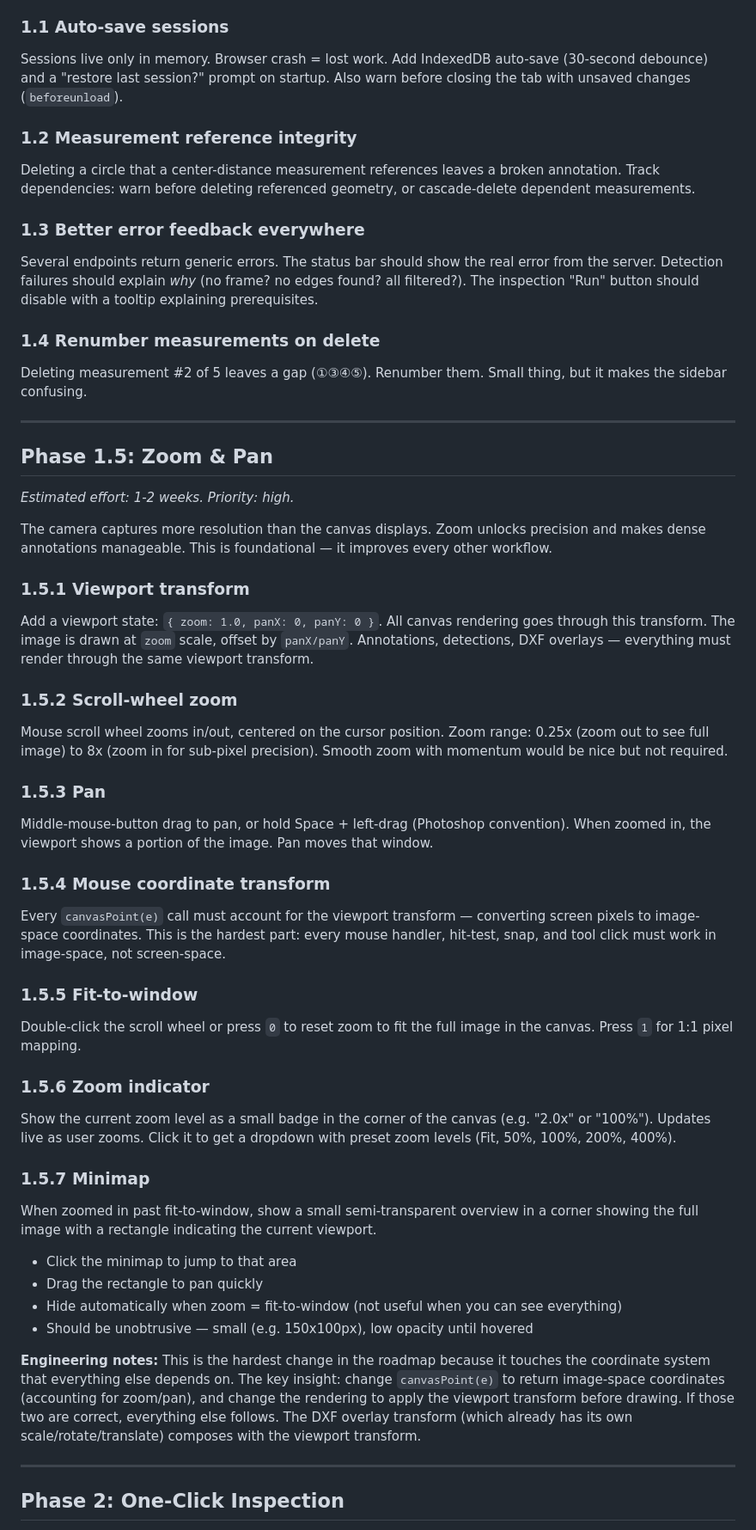
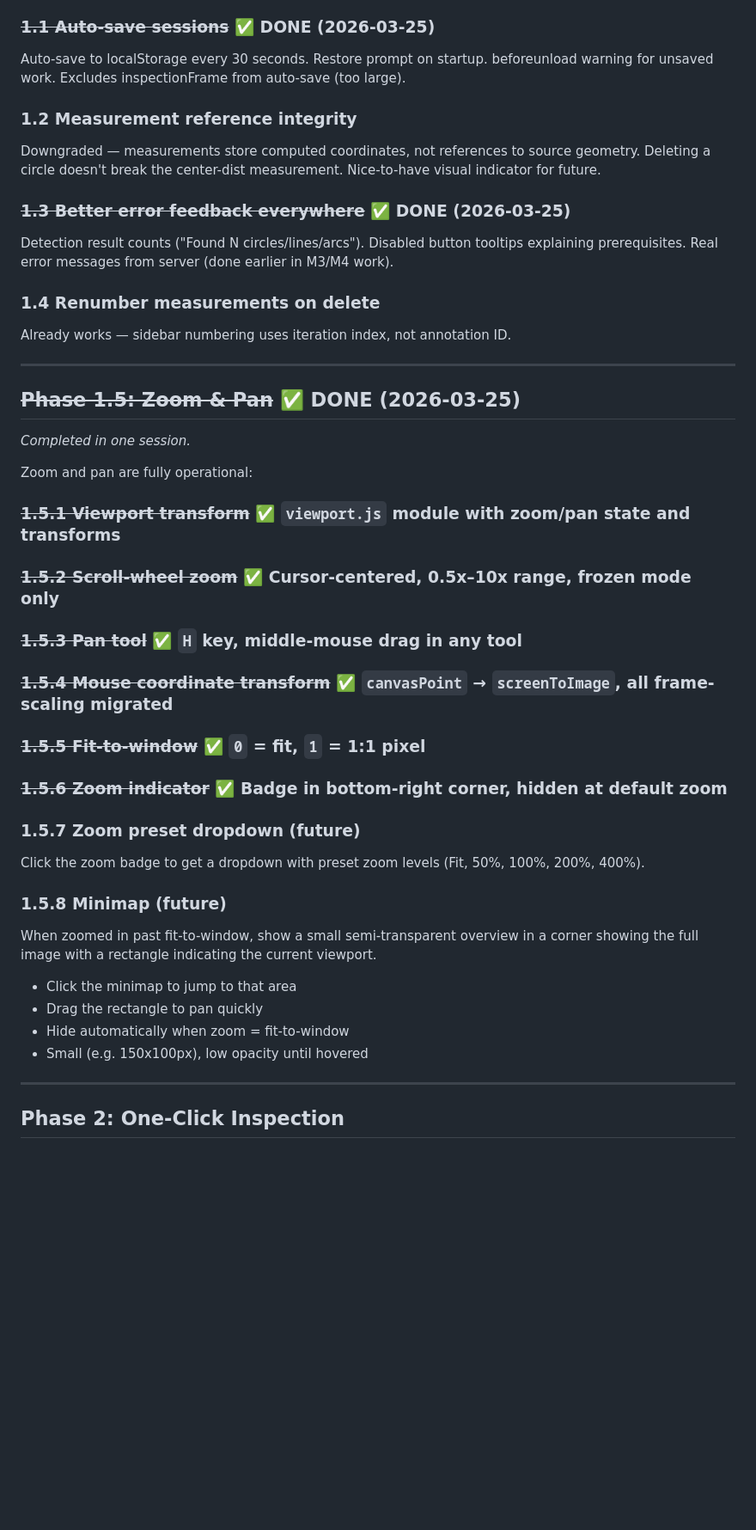
Before and after one commit to qsmits/Loupe, a Markdown page: docs/roadmap.md, the part around one of its changes. Shown at 86% size. Rendered like a GitHub page; blank space fills up the shorter version.

Commit message:
docs: update roadmap — Phase 1 and Phase 1.5 complete
All reliability fixes and zoom/pan done in one day. Remaining:
- Phase 2: one-click inspection wizard
- Phase 5: reporting
- Phase 3: detection tuning (when microscope arrives)
- Phase 7: batch inspection (Swiss lathe use case)
- Phase 1.5+: minimap and zoom preset dropdown (nice-to-have)
- Phase 8: gear inspection (future)

Co-Authored-By: Claude Opus 4.6 (1M context) <noreply@anthropic.com>

```diff
--- a/docs/roadmap.md
+++ b/docs/roadmap.md
@@ -52,70 +52,46 @@ Implemented in full:
 - Arc-measure fully draggable (extend/shorten by dragging p1/p3)
 - Spec: `docs/superpowers/specs/2026-03-25-annotation-management-design.md`
 
-### 1.1 Auto-save sessions
-Sessions live only in memory. Browser crash = lost work. Add IndexedDB auto-save (30-second debounce) and a "restore last session?" prompt on startup. Also warn before closing the tab with unsaved changes (`beforeunload`).
+### ~~1.1 Auto-save sessions~~ ✅ DONE (2026-03-25)
+Auto-save to localStorage every 30 seconds. Restore prompt on startup. beforeunload
+warning for unsaved work. Excludes inspectionFrame from auto-save (too large).
 
 ### 1.2 Measurement reference integrity
-Deleting a circle that a center-distance measurement references leaves a broken annotation. Track dependencies: warn before deleting referenced geometry, or cascade-delete dependent measurements.
+Downgraded — measurements store computed coordinates, not references to source
+geometry. Deleting a circle doesn't break the center-dist measurement. Nice-to-have
+visual indicator for future.
 
-### 1.3 Better error feedback everywhere
-Several endpoints return generic errors. The status bar should show the real error from the server. Detection failures should explain *why* (no frame? no edges found? all filtered?). The inspection "Run" button should disable with a tooltip explaining prerequisites.
+### ~~1.3 Better error feedback everywhere~~ ✅ DONE (2026-03-25)
+Detection result counts ("Found N circles/lines/arcs"). Disabled button tooltips
+explaining prerequisites. Real error messages from server (done earlier in M3/M4 work).
 
 ### 1.4 Renumber measurements on delete
-Deleting measurement #2 of 5 leaves a gap (①③④⑤). Renumber them. Small thing, but it makes the sidebar confusing.
+Already works — sidebar numbering uses iteration index, not annotation ID.
 
 ---
 
-## Phase 1.5: Zoom & Pan
-*Estimated effort: 1-2 weeks. Priority: high.*
+## ~~Phase 1.5: Zoom & Pan~~ ✅ DONE (2026-03-25)
+*Completed in one session.*
 
-The camera captures more resolution than the canvas displays. Zoom unlocks precision
-and makes dense annotations manageable. This is foundational — it improves every
-other workflow.
+Zoom and pan are fully operational:
 
-### 1.5.1 Viewport transform
-Add a viewport state: `{ zoom: 1.0, panX: 0, panY: 0 }`. All canvas rendering goes
-through this transform. The image is drawn at `zoom` scale, offset by `panX/panY`.
-Annotations, detections, DXF overlays — everything must render through the same
-viewport transform.
+### ~~1.5.1 Viewport transform~~ ✅ `viewport.js` module with zoom/pan state and transforms
+### ~~1.5.2 Scroll-wheel zoom~~ ✅ Cursor-centered, 0.5x–10x range, frozen mode only
+### ~~1.5.3 Pan tool~~ ✅ `H` key, middle-mouse drag in any tool
+### ~~1.5.4 Mouse coordinate transform~~ ✅ `canvasPoint` → `screenToImage`, all frame-scaling migrated
+### ~~1.5.5 Fit-to-window~~ ✅ `0` = fit, `1` = 1:1 pixel
+### ~~1.5.6 Zoom indicator~~ ✅ Badge in bottom-right corner, hidden at default zoom
 
-### 1.5.2 Scroll-wheel zoom
-Mouse scroll wheel zooms in/out, centered on the cursor position. Zoom range:
-0.25x (zoom out to see full image) to 8x (zoom in for sub-pixel precision).
-Smooth zoom with momentum would be nice but not required.
+### 1.5.7 Zoom preset dropdown (future)
+Click the zoom badge to get a dropdown with preset zoom levels (Fit, 50%, 100%, 200%, 400%).
 
-### 1.5.3 Pan
-Middle-mouse-button drag to pan, or hold Space + left-drag (Photoshop convention).
-When zoomed in, the viewport shows a portion of the image. Pan moves that window.
-
-### 1.5.4 Mouse coordinate transform
-Every `canvasPoint(e)` call must account for the viewport transform — converting
-screen pixels to image-space coordinates. This is the hardest part: every mouse
-handler, hit-test, snap, and tool click must work in image-space, not screen-space.
-
-### 1.5.5 Fit-to-window
-Double-click the scroll wheel or press `0` to reset zoom to fit the full image
-in the canvas. Press `1` for 1:1 pixel mapping.
-
-### 1.5.6 Zoom indicator
-Show the current zoom level as a small badge in the corner of the canvas (e.g.
-"2.0x" or "100%"). Updates live as user zooms. Click it to get a dropdown with
-preset zoom levels (Fit, 50%, 100%, 200%, 400%).
-
-### 1.5.7 Minimap
+### 1.5.8 Minimap (future)
 When zoomed in past fit-to-window, show a small semi-transparent overview in a
 corner showing the full image with a rectangle indicating the current viewport.
 - Click the minimap to jump to that area
 - Drag the rectangle to pan quickly
-- Hide automatically when zoom = fit-to-window (not useful when you can see everything)
-- Should be unobtrusive — small (e.g. 150x100px), low opacity until hovered
-
-**Engineering notes:** This is the hardest change in the roadmap because it touches
-the coordinate system that everything else depends on. The key insight: change
-`canvasPoint(e)` to return image-space coordinates (accounting for zoom/pan), and
-change the rendering to apply the viewport transform before drawing. If those two
-are correct, everything else follows. The DXF overlay transform (which already has
-its own scale/rotate/translate) composes with the viewport transform.
+- Hide automatically when zoom = fit-to-window
+- Small (e.g. 150x100px), low opacity until hovered
 
 ---
 
```
Also changed, not shown: other parts of docs/roadmap.md (+5 -4 lines).
